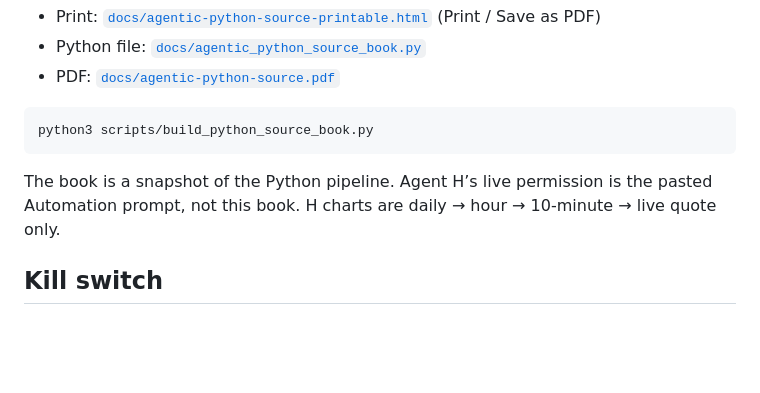
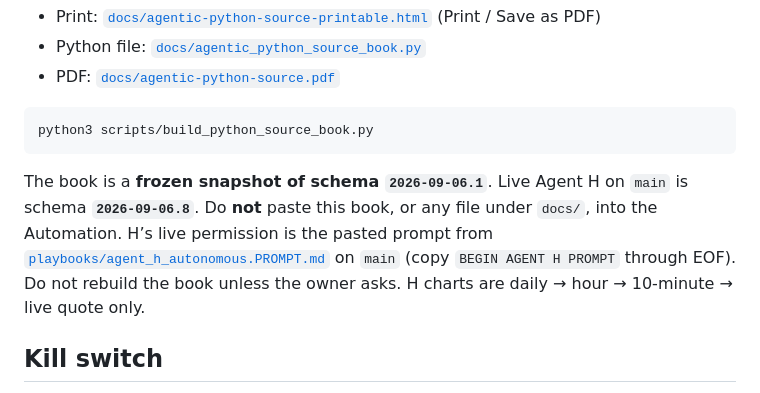
Before and after one commit to jbesner7/Github-agentic-repository-, a Markdown page: README.md, the part around the change. GitHub-like rendering; blank space fills up the shorter version.

Commit message:
Warn that the printable source book is a 2026-09-06.1 snapshot.
Live Agent H on main is 2026-09-06.8. Do not paste the book into the Automation.

Co-authored-by: jbesner7 <jbesner7@users.noreply.github.com>

````diff
--- a/README.md
+++ b/README.md
@@ -51,7 +51,7 @@ All Python used by this chat (Agent F) and the autonomous bot (Agent H), organiz
 python3 scripts/build_python_source_book.py
 ```
 
-The book is a snapshot of the Python pipeline. Agent H’s live permission is the pasted Automation prompt, not this book. H charts are daily → hour → 10-minute → live quote only.
+The book is a **frozen snapshot of schema `2026-09-06.1`**. Live Agent H on `main` is schema **`2026-09-06.8`**. Do **not** paste this book, or any file under `docs/`, into the Automation. H’s live permission is the pasted prompt from [`playbooks/agent_h_autonomous.PROMPT.md`](playbooks/agent_h_autonomous.PROMPT.md) on `main` (copy `BEGIN AGENT H PROMPT` through EOF). Do not rebuild the book unless the owner asks. H charts are daily → hour → 10-minute → live quote only.
 
 ## Kill switch
 
````
